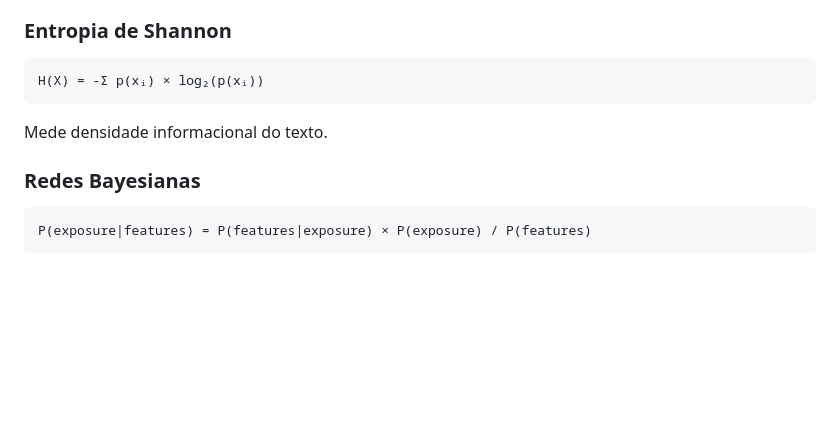
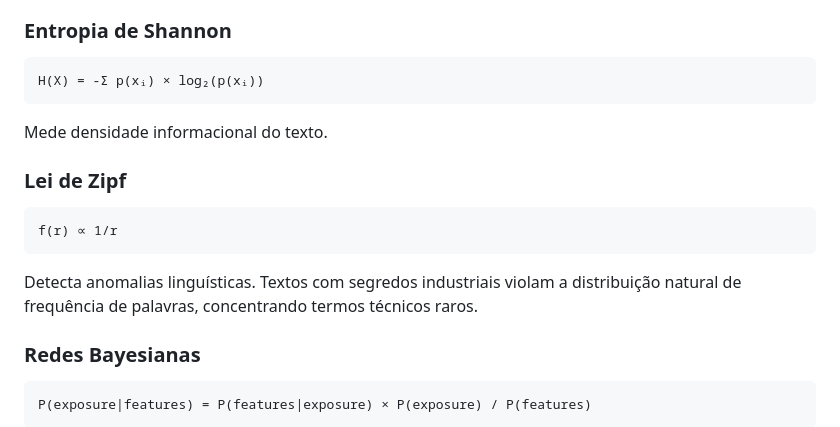
Before and after one commit to SH1W4/editalshield, a Markdown page: README.md, the part around the change printed below. GitHub-like rendering; blank space fills up the shorter version.

````diff
--- a/README.md
+++ b/README.md
@@ -253,6 +257,12 @@ H(X) = -Σ p(xᵢ) × log₂(p(xᵢ))
 ```
 Mede densidade informacional do texto.
 
+### Lei de Zipf
+```
+f(r) ∝ 1/r
+```
+Detecta anomalias linguísticas. Textos com segredos industriais violam a distribuição natural de frequência de palavras, concentrando termos técnicos raros.
+
 ### Redes Bayesianas
 ```
 P(exposure|features) = P(features|exposure) × P(exposure) / P(features)
````
Also changed, not shown: other parts of README.md (+4 -0 lines), docs/images/demo.gif (added), 1 other file.
